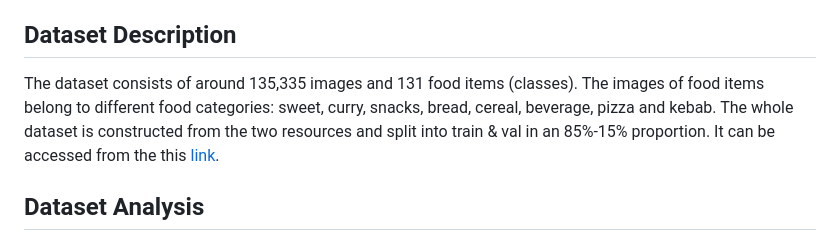
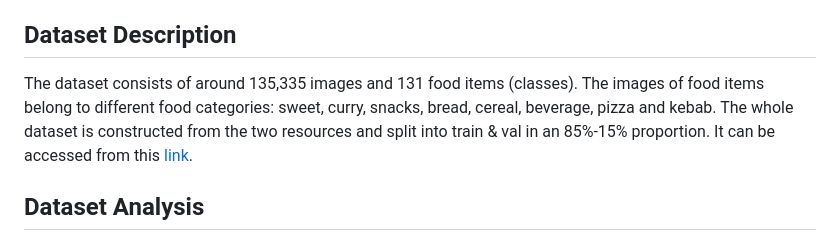
Before and after one commit to soumen7saha/IndFood-Image-Classification, a Markdown page: README.md, the part around the change. Rendered like a GitHub page.

```diff
--- a/README.md
+++ b/README.md
@@ -4,7 +4,7 @@
 The rapid growth of digital technologies in the food industry has increased the demand for automated systems capable of accurately identifying food items from images. Manual food recognition and labeling are time-consuming, inconsistent and unsuitable for large-scale applications. Additionally, food images exhibit high variability in appearance due to differences in presentation, ingredients and, cultural or regional preparation styles. This project explores the potential of the Convolutional Neural Network(CNN) in identifying the food from the image samples. This aims to predict the name of the food item or dish or meal taken mainly in the Indian subcontinent region using the pre-trained model trained on images of food samples collected from various data sources. It supports data-driven decision-making, highlighting the need for dietary assessment, health management, and enhancing several food service applications.
 
 ## Dataset Description
-The dataset consists of around 135,335 images and 131 food items (classes). The images of food items belong to different food categories: sweet, curry, snacks, bread, cereal, beverage, pizza and kebab. The whole dataset is constructed from the two resources and split into train & val in an 85%-15% proportion. It can be accessed from the this [link](https://github.com/soumen7saha/IndFood-Dataset).
+The dataset consists of around 135,335 images and 131 food items (classes). The images of food items belong to different food categories: sweet, curry, snacks, bread, cereal, beverage, pizza and kebab. The whole dataset is constructed from the two resources and split into train & val in an 85%-15% proportion. It can be accessed from this [link](https://github.com/soumen7saha/IndFood-Dataset).
 
 ## Dataset Analysis
 
```
